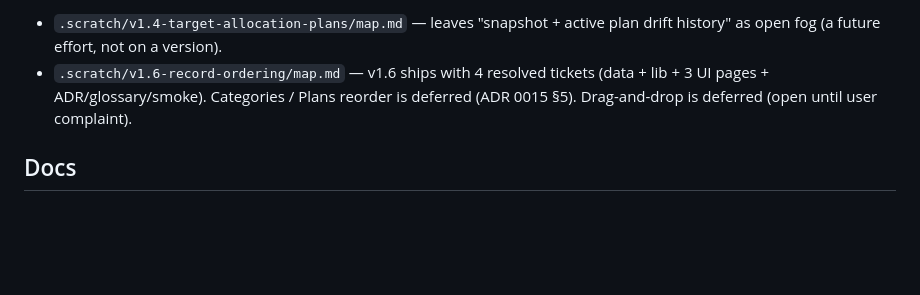
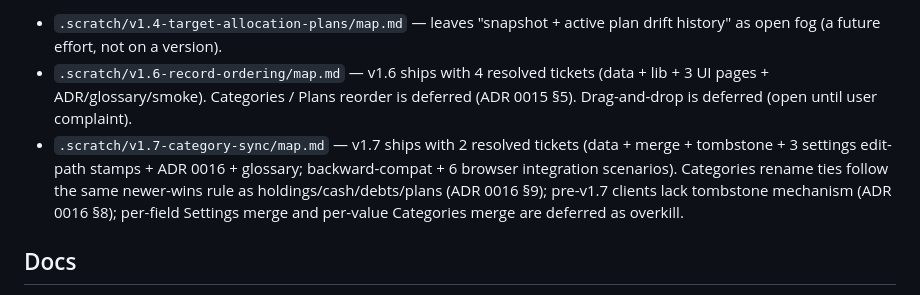
Before and after one commit to peterpeng5566/property_tracker, a Markdown page: README.md, the part around one of its changes. Rendered like a GitHub page; blank space fills up the shorter version.

```diff
--- a/README.md
+++ b/README.md
@@ -136,6 +136,7 @@ _Last updated at v1.6 close-out._ The remaining open items are in the per-versio
 
 - `.scratch/v1.4-target-allocation-plans/map.md` — leaves "snapshot + active plan drift history" as open fog (a future effort, not on a version).
 - `.scratch/v1.6-record-ordering/map.md` — v1.6 ships with 4 resolved tickets (data + lib + 3 UI pages + ADR/glossary/smoke). Categories / Plans reorder is deferred (ADR 0015 §5). Drag-and-drop is deferred (open until user complaint).
+- `.scratch/v1.7-category-sync/map.md` — v1.7 ships with 2 resolved tickets (data + merge + tombstone + 3 settings edit-path stamps + ADR 0016 + glossary; backward-compat + 6 browser integration scenarios). Categories rename ties follow the same newer-wins rule as holdings/cash/debts/plans (ADR 0016 §9); pre-v1.7 clients lack tombstone mechanism (ADR 0016 §8); per-field Settings merge and per-value Categories merge are deferred as overkill.
 
 ## Docs
 
```
Also changed, not shown: other parts of README.md (+1 -1 lines).
